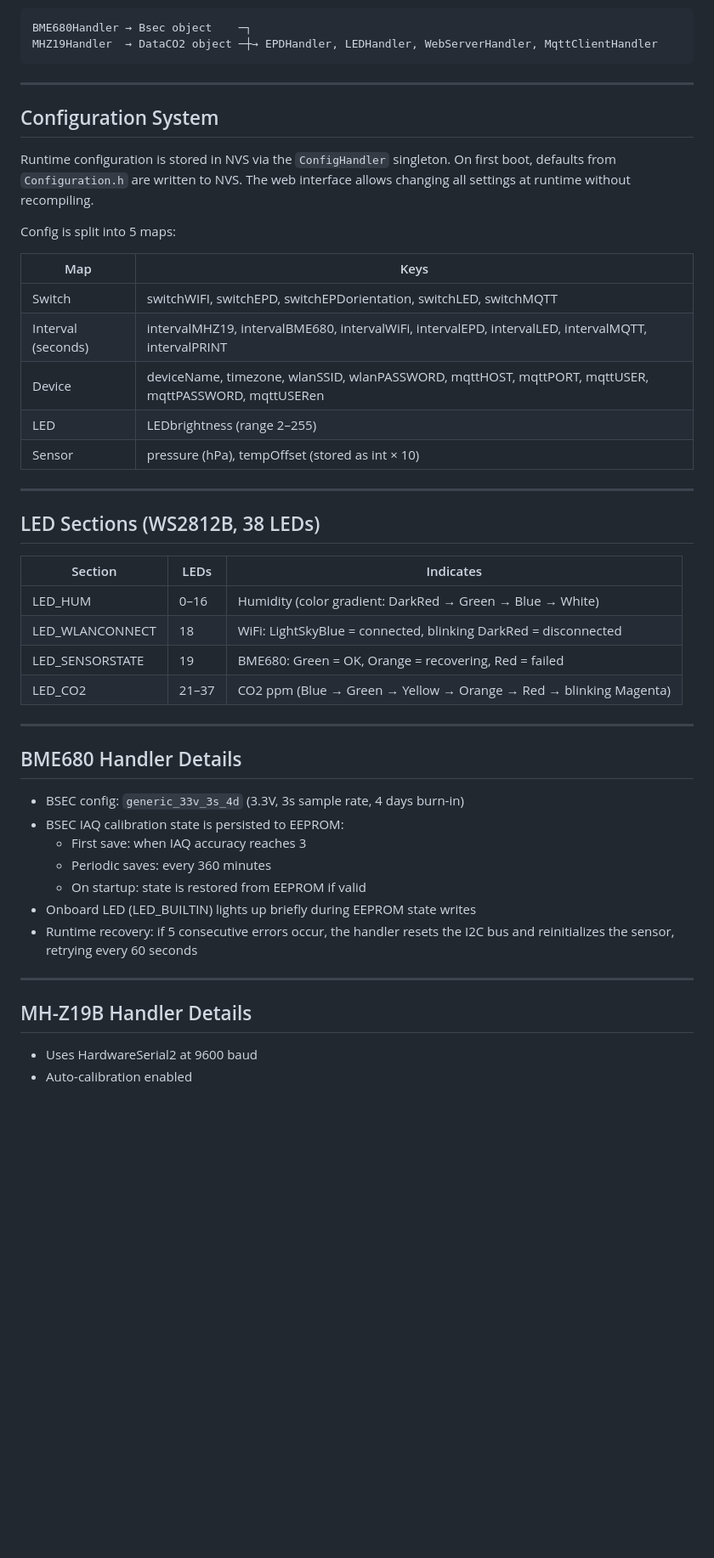
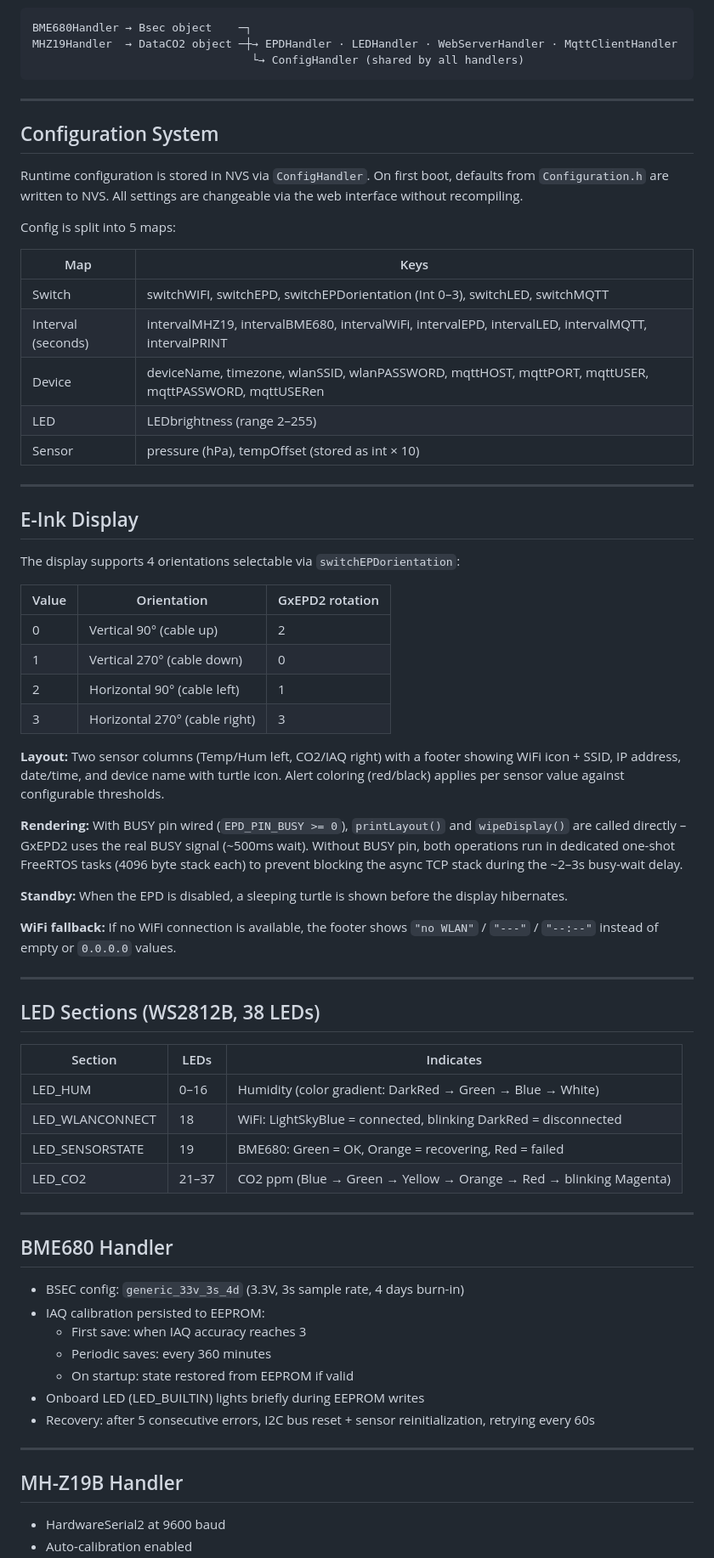
Before and after one commit to cijavel/co2-turtle, a Markdown page: doc/PROJECT_SUMMARY.md, the part around one of its changes. Shown at 85% size. GitHub-like rendering; blank space fills up the shorter version.

````diff
--- a/doc/PROJECT_SUMMARY.md
+++ b/doc/PROJECT_SUMMARY.md
@@ -73,25 +81,54 @@ Data flows like this:
 ```
 BME680Handler → Bsec object    ─┐
-MHZ19Handler  → DataCO2 object ─┼→ EPDHandler, LEDHandler, WebServerHandler, MqttClientHandler
+MHZ19Handler  → DataCO2 object ─┼→ EPDHandler · LEDHandler · WebServerHandler · MqttClientHandler
+                                 └→ ConfigHandler (shared by all handlers)
 ```
 
 ---
 
 ## Configuration System
 
-Runtime configuration is stored in NVS via the `ConfigHandler` singleton.
-On first boot, defaults from `Configuration.h` are written to NVS.
-The web interface allows changing all settings at runtime without recompiling.
+Runtime configuration is stored in NVS via `ConfigHandler`. On first boot, defaults
+from `Configuration.h` are written to NVS. All settings are changeable via the web
+interface without recompiling.
 
 Config is split into 5 maps:
 
 | Map | Keys |
 |---|---|
-| Switch | switchWIFI, switchEPD, switchEPDorientation, switchLED, switchMQTT |
+| Switch | switchWIFI, switchEPD, switchEPDorientation (Int 0–3), switchLED, switchMQTT |
 | Interval (seconds) | intervalMHZ19, intervalBME680, intervalWiFi, intervalEPD, intervalLED, intervalMQTT, intervalPRINT |
 | Device | deviceName, timezone, wlanSSID, wlanPASSWORD, mqttHOST, mqttPORT, mqttUSER, mqttPASSWORD, mqttUSERen |
 | LED | LEDbrightness (range 2–255) |
 | Sensor | pressure (hPa), tempOffset (stored as int × 10) |
+
+---
+
+## E-Ink Display
+
+The display supports 4 orientations selectable via `switchEPDorientation`:
+
+| Value | Orientation | GxEPD2 rotation |
+|---|---|---|
+| 0 | Vertical 90° (cable up) | 2 |
+| 1 | Vertical 270° (cable down) | 0 |
+| 2 | Horizontal 90° (cable left) | 1 |
+| 3 | Horizontal 270° (cable right) | 3 |
+
+**Layout:** Two sensor columns (Temp/Hum left, CO2/IAQ right) with a footer showing
+WiFi icon + SSID, IP address, date/time, and device name with turtle icon.
+Alert coloring (red/black) applies per sensor value against configurable thresholds.
+
+**Rendering:** With BUSY pin wired (`EPD_PIN_BUSY >= 0`), `printLayout()` and
+`wipeDisplay()` are called directly – GxEPD2 uses the real BUSY signal (~500ms wait).
+Without BUSY pin, both operations run in dedicated one-shot FreeRTOS tasks (4096 byte
+stack each) to prevent blocking the async TCP stack during the ~2–3s busy-wait delay.
+
+**Standby:** When the EPD is disabled, a sleeping turtle is shown
+before the display hibernates.
+
+**WiFi fallback:** If no WiFi connection is available, the footer shows
+`"no WLAN"` / `"---"` / `"--:--"` instead of empty or `0.0.0.0` values.
 
 ---
 
@@ -106,20 +143,19 @@ Config is split into 5 maps:
 
 ---
 
-## BME680 Handler Details
+## BME680 Handler
 
 - BSEC config: `generic_33v_3s_4d` (3.3V, 3s sample rate, 4 days burn-in)
-- BSEC IAQ calibration state is persisted to EEPROM:
+- IAQ calibration persisted to EEPROM:
   - First save: when IAQ accuracy reaches 3
   - Periodic saves: every 360 minutes
-  - On startup: state is restored from EEPROM if valid
-- Onboard LED (LED_BUILTIN) lights up briefly during EEPROM state writes
-- Runtime recovery: if 5 consecutive errors occur, the handler resets
-  the I2C bus and reinitializes the sensor, retrying every 60 seconds
+  - On startup: state restored from EEPROM if valid
+- Onboard LED (LED_BUILTIN) lights briefly during EEPROM writes
+- Recovery: after 5 consecutive errors, I2C bus reset + sensor reinitialization, retrying every 60s
 
 ---
 
-## MH-Z19B Handler Details
+## MH-Z19B Handler
 
-- Uses HardwareSerial2 at 9600 baud
+- HardwareSerial2 at 9600 baud
 - Auto-calibration enabled
````
Also changed, not shown: other parts of doc/PROJECT_SUMMARY.md (+56 -58 lines).
